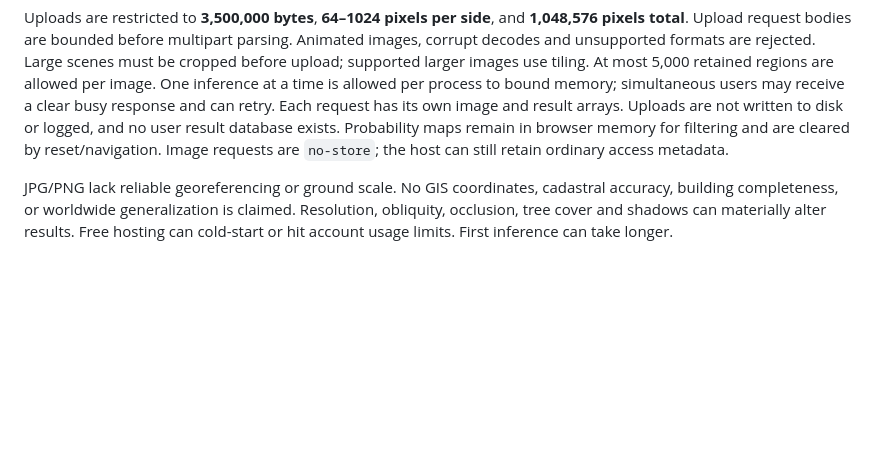
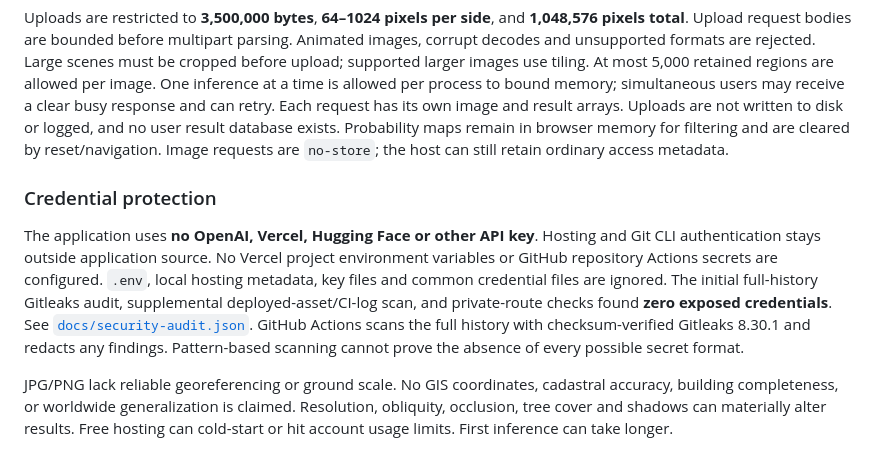
Before and after one commit to jessesuniljs1-collab/rooftrace-geoai, a Markdown page: README.md, the part around the change. GitHub-like rendering; blank space fills up the shorter version.

Commit message:
security: scan history and protect credentials

```diff
--- a/README.md
+++ b/README.md
@@ -175,6 +175,18 @@ are not written to disk or logged, and no user result database exists. Probabili
 maps remain in browser memory for filtering and are cleared by reset/navigation.
 Image requests are `no-store`; the host can still retain ordinary access metadata.
 
+### Credential protection
+
+The application uses **no OpenAI, Vercel, Hugging Face or other API key**. Hosting
+and Git CLI authentication stays outside application source. No Vercel project
+environment variables or GitHub repository Actions secrets are configured. `.env`,
+local hosting metadata, key files and common credential files are ignored.
+The initial full-history Gitleaks audit, supplemental deployed-asset/CI-log scan,
+and private-route checks found **zero exposed credentials**. See
+[`docs/security-audit.json`](docs/security-audit.json). GitHub Actions scans the
+full history with checksum-verified Gitleaks 8.30.1 and redacts any findings.
+Pattern-based scanning cannot prove the absence of every possible secret format.
+
 JPG/PNG lack reliable georeferencing or ground scale. No GIS coordinates, cadastral
 accuracy, building completeness, or worldwide generalization is claimed. Resolution,
 obliquity, occlusion, tree cover and shadows can materially alter results. Free
```
Also changed, not shown: docs/PHASE1_SUBMISSION.md (+10 -0 lines), docs/rooftrace-desktop.jpg (added), docs/rooftrace-mobile.jpg (added), 5 other files.
